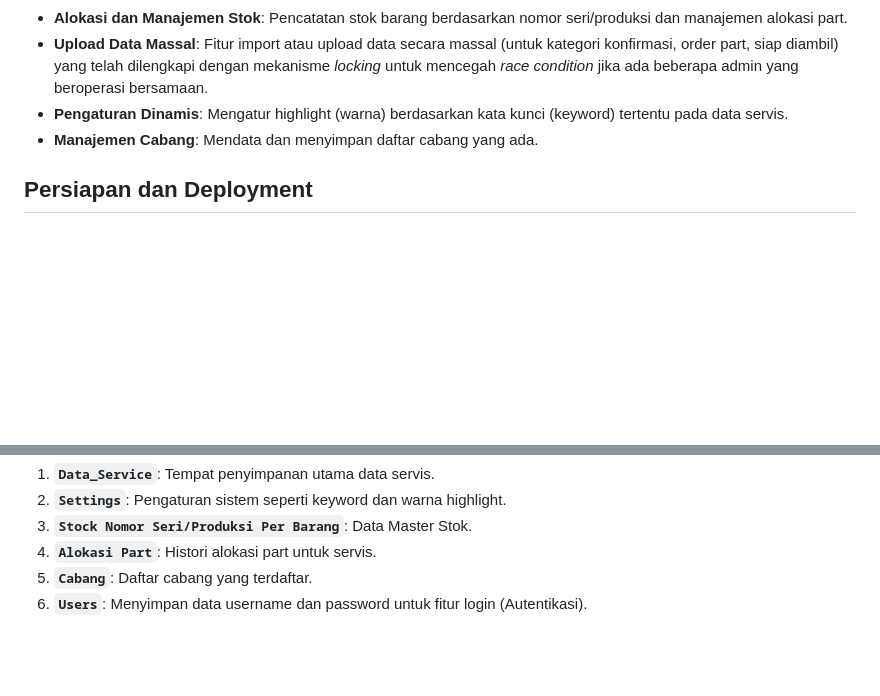
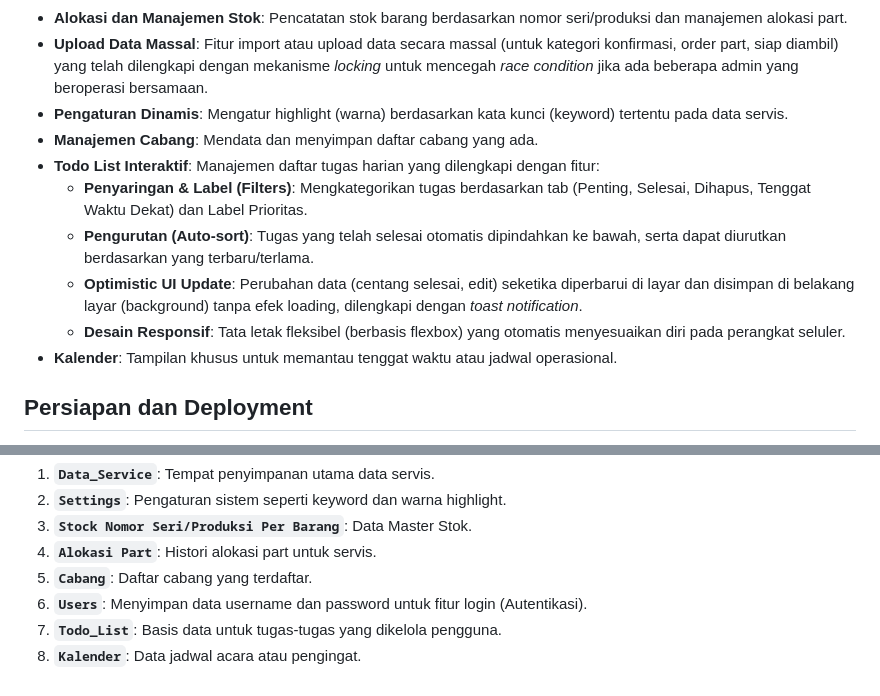
Before and after one commit to dhent593/els-admin-oow, a Markdown page: README.md, 2 parts joined by grey strips. Drawn GitHub-style; blank space fills up the shorter version.

```diff
--- a/README.md
+++ b/README.md
@@ -18,6 +18,12 @@ Aplikasi berbasis web menggunakan Google Apps Script untuk manajemen dan dashboa
 - **Upload Data Massal**: Fitur import atau upload data secara massal (untuk kategori konfirmasi, order part, siap diambil) yang telah dilengkapi dengan mekanisme *locking* untuk mencegah *race condition* jika ada beberapa admin yang beroperasi bersamaan.
 - **Pengaturan Dinamis**: Mengatur highlight (warna) berdasarkan kata kunci (keyword) tertentu pada data servis.
 - **Manajemen Cabang**: Mendata dan menyimpan daftar cabang yang ada.
+- **Todo List Interaktif**: Manajemen daftar tugas harian yang dilengkapi dengan fitur:
+  - **Penyaringan & Label (Filters)**: Mengkategorikan tugas berdasarkan tab (Penting, Selesai, Dihapus, Tenggat Waktu Dekat) dan Label Prioritas.
+  - **Pengurutan (Auto-sort)**: Tugas yang telah selesai otomatis dipindahkan ke bawah, serta dapat diurutkan berdasarkan yang terbaru/terlama.
+  - **Optimistic UI Update**: Perubahan data (centang selesai, edit) seketika diperbarui di layar dan disimpan di belakang layar (background) tanpa efek loading, dilengkapi dengan *toast notification*.
+  - **Desain Responsif**: Tata letak fleksibel (berbasis flexbox) yang otomatis menyesuaikan diri pada perangkat seluler.
+- **Kalender**: Tampilan khusus untuk memantau tenggat waktu atau jadwal operasional.
 
 ## Persiapan dan Deployment
 
@@ -42,3 +48,5 @@ Sistem ini akan mengelola (dan membuat secara otomatis jika belum ada) beberapa
 4. **`Alokasi Part`**: Histori alokasi part untuk servis.
 5. **`Cabang`**: Daftar cabang yang terdaftar.
 6. **`Users`**: Menyimpan data username dan password untuk fitur login (Autentikasi).
+7. **`Todo_List`**: Basis data untuk tugas-tugas yang dikelola pengguna.
+8. **`Kalender`**: Data jadwal acara atau pengingat.
```
